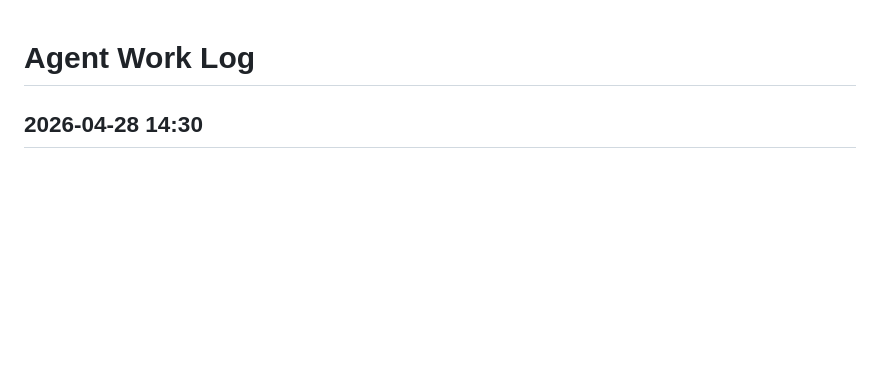
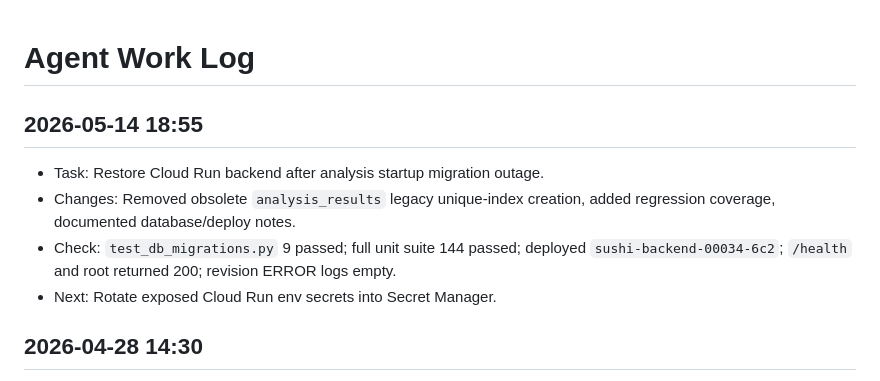
Before and after one commit to jjjyogurt/Sushi, a Markdown page: AGENT_WORK_LOG.md, the part around the change. Rendered like a GitHub page; blank space fills up the shorter version.

Commit message:
docs: log backend startup hotfix

```diff
--- a/AGENT_WORK_LOG.md
+++ b/AGENT_WORK_LOG.md
@@ -1,4 +1,11 @@
 # Agent Work Log
+
+## 2026-05-14 18:55
+
+- Task: Restore Cloud Run backend after analysis startup migration outage.
+- Changes: Removed obsolete `analysis_results` legacy unique-index creation, added regression coverage, documented database/deploy notes.
+- Check: `test_db_migrations.py` 9 passed; full unit suite 144 passed; deployed `sushi-backend-00034-6c2`; `/health` and root returned 200; revision ERROR logs empty.
+- Next: Rotate exposed Cloud Run env secrets into Secret Manager.
 
 ## 2026-04-28 14:30
 
```
